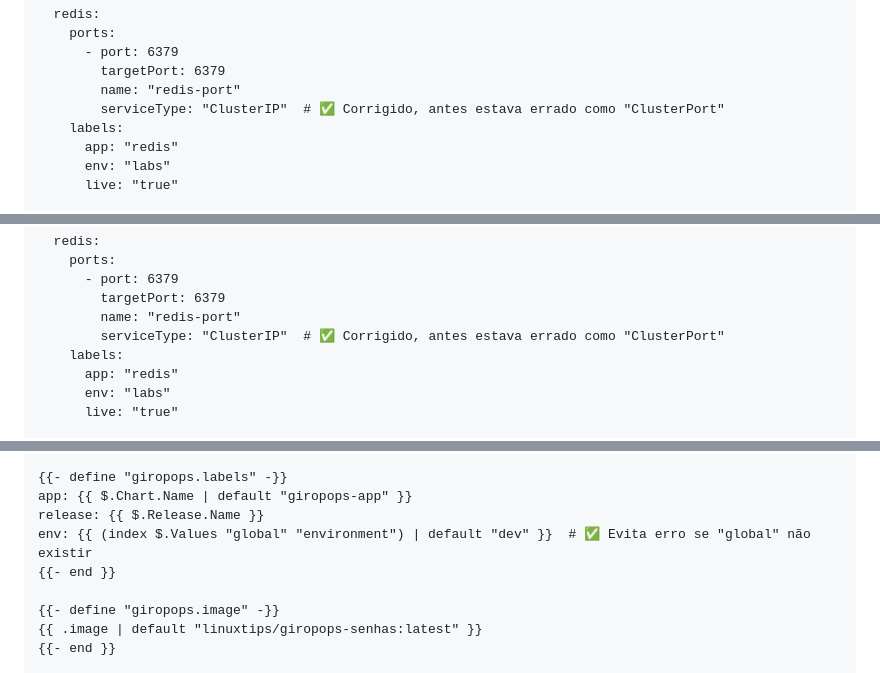
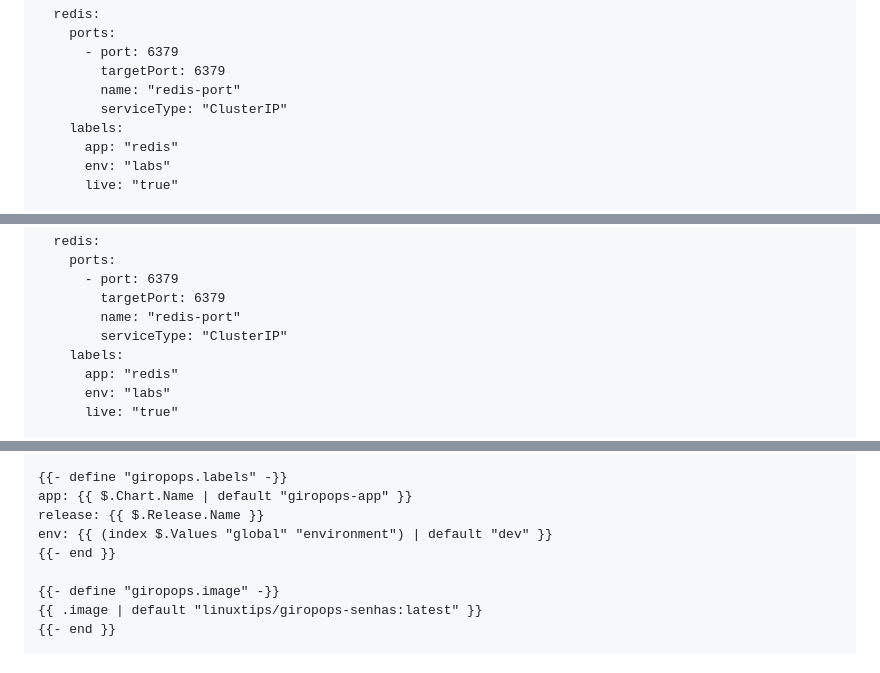
Before and after one commit to Marcusronney/LINUXtips-PICK, a Markdown page: README.md, 3 parts joined by grey strips. Drawn GitHub-style.

```diff
--- a/README.md
+++ b/README.md
@@ -1126,7 +1124,7 @@ services:
       - port: 6379
         targetPort: 6379
         name: "redis-port"
-        serviceType: "ClusterIP"  # ✅ Corrigido, antes estava errado como "ClusterPort"
+        serviceType: "ClusterIP"
     labels:
       app: "redis"
       env: "labs"
@@ -1216,7 +1214,7 @@ services:
       - port: 6379
         targetPort: 6379
         name: "redis-port"
-        serviceType: "ClusterIP"  # ✅ Corrigido, antes estava errado como "ClusterPort"
+        serviceType: "ClusterIP"
     labels:
       app: "redis"
       env: "labs"
@@ -1248,7 +1246,7 @@ locust:
 {{- define "giropops.labels" -}}
 app: {{ $.Chart.Name | default "giropops-app" }}
 release: {{ $.Release.Name }}
-env: {{ (index $.Values "global" "environment") | default "dev" }}  # ✅ Evita erro se "global" não existir
+env: {{ (index $.Values "global" "environment") | default "dev" }}
 {{- end }}
 
 {{- define "giropops.image" -}}
```
Also changed, not shown: other parts of README.md (+22 -24 lines).
